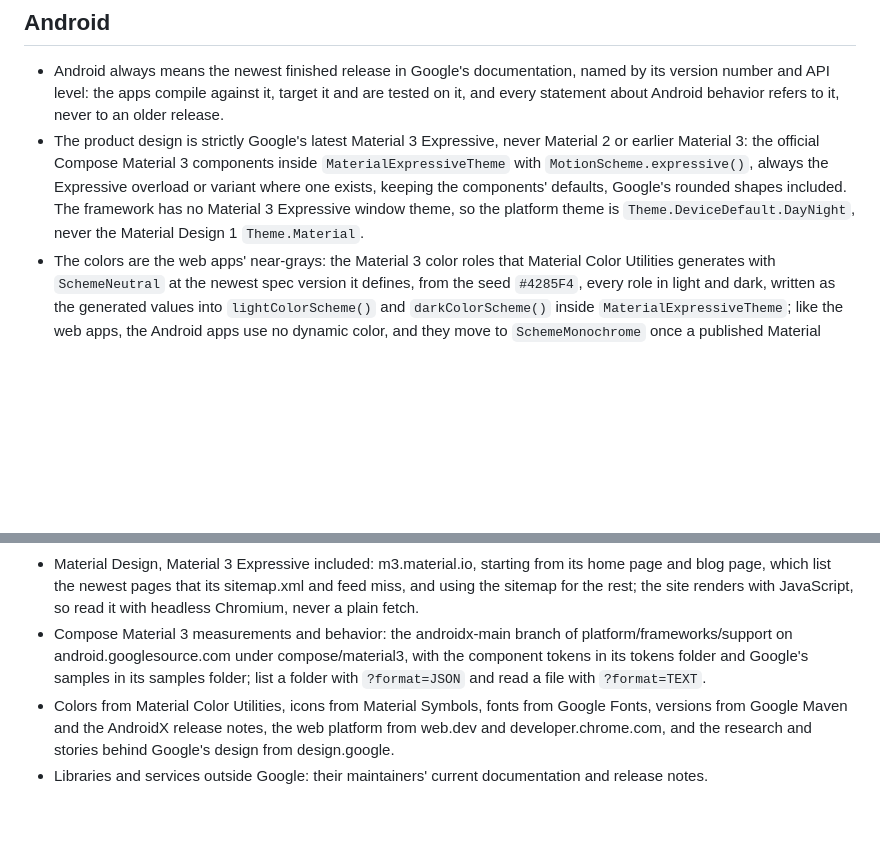
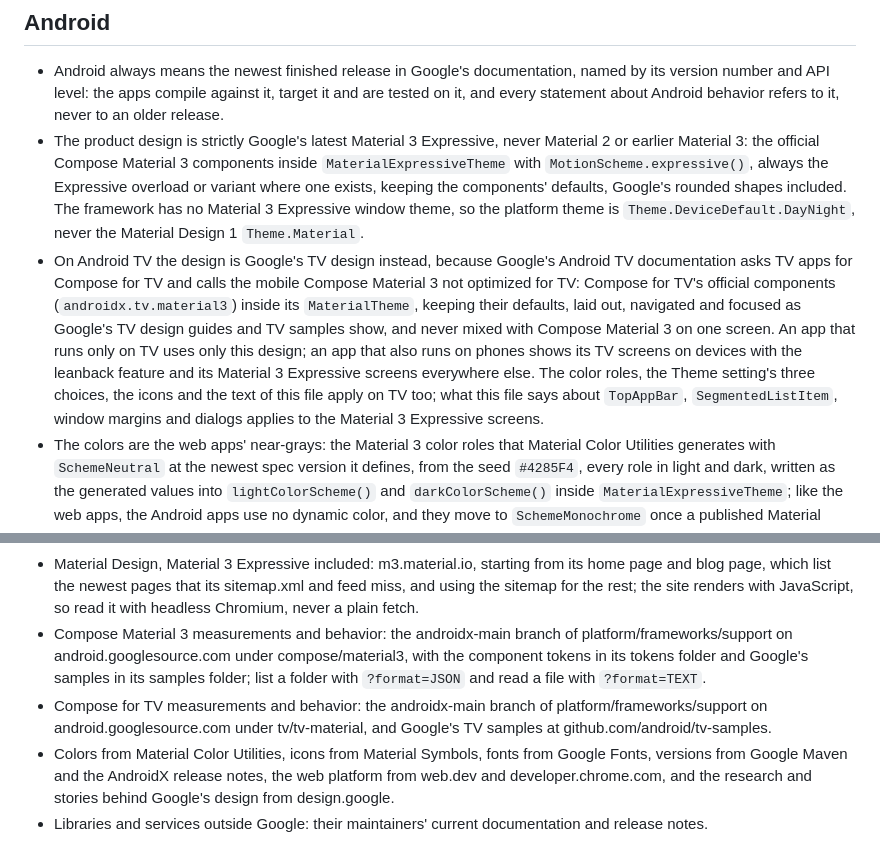
Before and after one commit to VasilisPngs/Adblock, a Markdown page: CLAUDE.md, 2 parts joined by grey strips. Drawn GitHub-style; blank space fills up the shorter version.

Commit message:
Use Google's TV design on Android TV
Google's Android TV documentation asks TV apps for Compose for TV's
components, with their clear focus indicators and remote-friendly input,
and calls the mobile Compose Material 3 not optimized for TV. He decided
on 2026-11-08 that an app shows Google's TV design whenever it runs on a
TV: Video Player only that way, AppUpdater and Adblock on TV while their
phone screens stay Material 3 Expressive. Compose for TV's source and
Google's TV samples join the entry points.

Co-Authored-By: Claude Opus 5.5 <noreply@anthropic.com>
Claude-Session: https://claude.ai/code/session_01JDGiwH5rq1wFR83pNhSXP3

```diff
--- a/CLAUDE.md
+++ b/CLAUDE.md
@@ -26,6 +26,7 @@
 ## Android
 - Android always means the newest finished release in Google's documentation, named by its version number and API level: the apps compile against it, target it and are tested on it, and every statement about Android behavior refers to it, never to an older release.
 - The product design is strictly Google's latest Material 3 Expressive, never Material 2 or earlier Material 3: the official Compose Material 3 components inside `MaterialExpressiveTheme` with `MotionScheme.expressive()`, always the Expressive overload or variant where one exists, keeping the components' defaults, Google's rounded shapes included. The framework has no Material 3 Expressive window theme, so the platform theme is `Theme.DeviceDefault.DayNight`, never the Material Design 1 `Theme.Material`.
+- On Android TV the design is Google's TV design instead, because Google's Android TV documentation asks TV apps for Compose for TV and calls the mobile Compose Material 3 not optimized for TV: Compose for TV's official components (`androidx.tv.material3`) inside its `MaterialTheme`, keeping their defaults, laid out, navigated and focused as Google's TV design guides and TV samples show, and never mixed with Compose Material 3 on one screen. An app that runs only on TV uses only this design; an app that also runs on phones shows its TV screens on devices with the leanback feature and its Material 3 Expressive screens everywhere else. The color roles, the Theme setting's three choices, the icons and the text of this file apply on TV too; what this file says about `TopAppBar`, `SegmentedListItem`, window margins and dialogs applies to the Material 3 Expressive screens.
 - The colors are the web apps' near-grays: the Material 3 color roles that Material Color Utilities generates with `SchemeNeutral` at the newest spec version it defines, from the seed `#4285F4`, every role in light and dark, written as the generated values into `lightColorScheme()` and `darkColorScheme()` inside `MaterialExpressiveTheme`; like the web apps, the Android apps use no dynamic color, and they move to `SchemeMonochrome` once a published Material Color Utilities release gives it a spec version newer than 2021. Settings has Theme, a dialog with the radio buttons System default, Light and Dark, set to System default. No color is hand-picked; every value comes from Material Color Utilities.
 - Each screen has a single-row `TopAppBar` with the plain screen name as its title, and the entries of each list are Material 3 Expressive `SegmentedListItem`s joined into a segmented group with Google's `segmentedShapes` and `SegmentedGap`, in the surface container color of Google's samples.
 - Frontend, UI and UX keep uniform, symmetric and consistent geometry with correct alignment, as Material 3's layout guidance defines it: each breakpoint's window margins, the top app bar's title and actions on the same edges as the content, and one alignment line for text and controls.
@@ -64,6 +65,7 @@
 - Android, Firebase, Google Developers and Kotlin documentation, the Android design guides included: Google's Android Knowledge Base through Android CLI, `android docs search` and then `android docs fetch`, and Google's official Android skills through `android skills find`. Android CLI comes from developer.android.com/tools/agents; install it when it is missing, run `android update` before use, and pass `--no-metrics` to every command so it sends no usage data.
 - Material Design, Material 3 Expressive included: m3.material.io, starting from its home page and blog page, which list the newest pages that its sitemap.xml and feed miss, and using the sitemap for the rest; the site renders with JavaScript, so read it with headless Chromium, never a plain fetch.
 - Compose Material 3 measurements and behavior: the androidx-main branch of platform/frameworks/support on android.googlesource.com under compose/material3, with the component tokens in its tokens folder and Google's samples in its samples folder; list a folder with `?format=JSON` and read a file with `?format=TEXT`.
+- Compose for TV measurements and behavior: the androidx-main branch of platform/frameworks/support on android.googlesource.com under tv/tv-material, and Google's TV samples at github.com/android/tv-samples.
 - Colors from Material Color Utilities, icons from Material Symbols, fonts from Google Fonts, versions from Google Maven and the AndroidX release notes, the web platform from web.dev and developer.chrome.com, and the research and stories behind Google's design from design.google.
 - Libraries and services outside Google: their maintainers' current documentation and release notes.
 - This file names only these entry points, never individual pages.
```
